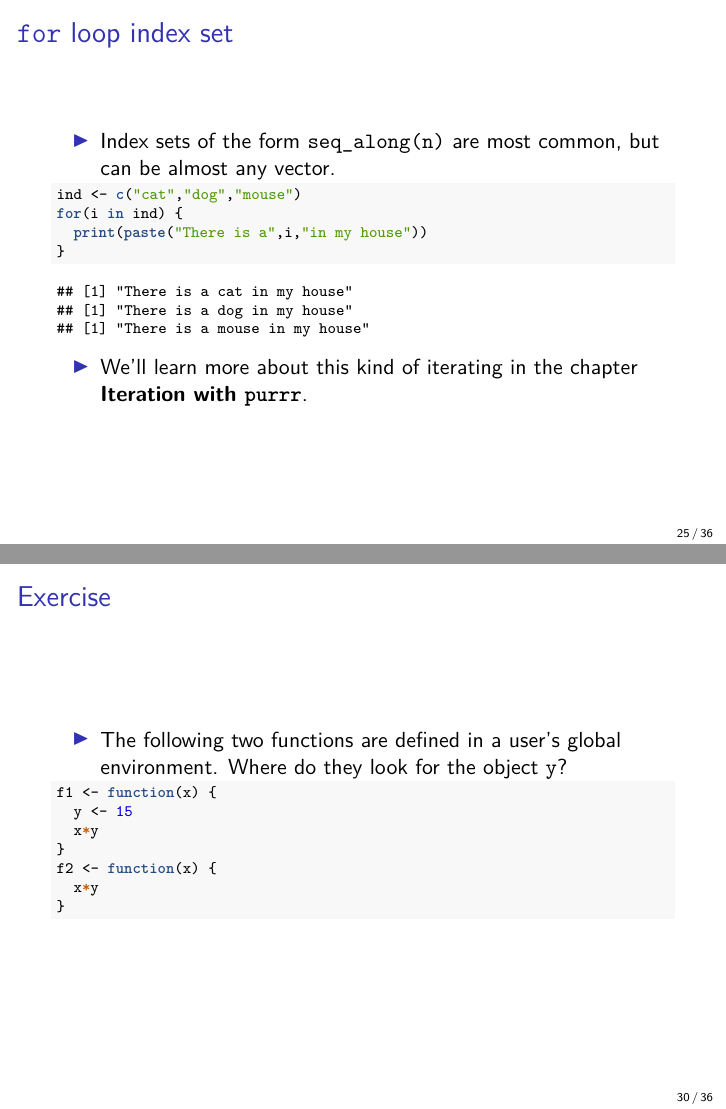
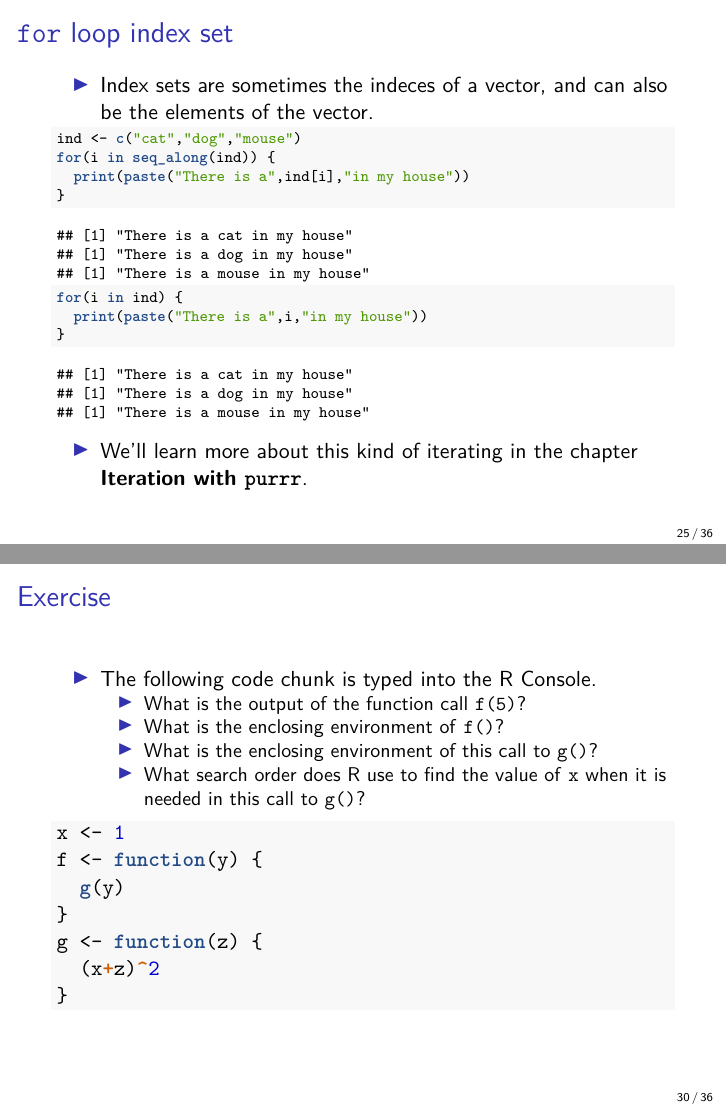
Before and after one commit to SFUStatgen/SFUStat260, an R Markdown document (Notes/lec10.Rmd): pages 25 and 30 of 36, joined at a grey line. The pictures show the output file Notes/lec10.pdf that the author committed with the source.

Commit message:
updates to lecture 10

````diff
--- a/Notes/lec10.Rmd
+++ b/Notes/lec10.Rmd
@@ -351,13 +351,16 @@ an appropriate index set. If `tt` is a tibble,
 
 ## `for` loop index set
 
-- Index sets of the form `seq_along(n)` are most common, but
-can be almost any vector.
+- Index sets are sometimes the indeces of a vector,
+and can also be the elements of the vector.
 
 \scriptsize
 
 ```{r}
 ind <- c("cat","dog","mouse")
+for(i in seq_along(ind)) {
+  print(paste("There is a",ind[i],"in my house"))
+}
 for(i in ind) {
   print(paste("There is a",i,"in my house"))
 }
@@ -448,19 +453,20 @@ a pointer to its enclosing environment.
 
 ## Exercise
 
-* The following two functions are defined in a user's
-global environment. Where do they find the object `y`?
-
-\scriptsize
-
+*  The following code chunk is typed into the R Console.
+    - What is the output of the function call `f(5)`?
+    - What is the enclosing environment of `f()`?
+    - What is the enclosing environment of this
+    call to `g()`?
+    - What search order does R use to find the
+    value of `x` when it is needed in this call to `g()`?
 ```{r}
-y <- 10
-f1 <- function(x) {
-  y <- 15
-  x*y
+x <- 1
+f <- function(y) {
+  g(y)
 }
-f2 <- function(x) {
-  x*y
+g <- function(z) {
+  (x+z)^2
 }
 ```
 
````
Also changed, not shown: Notes/lec10.pdf, Notes/lec10.Rmd (12 more changed lines).
